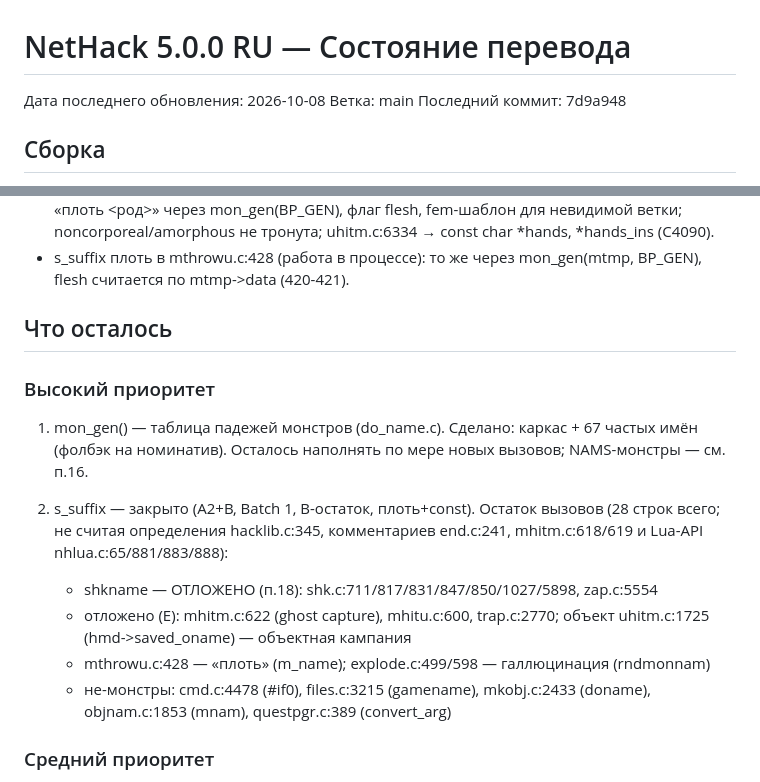
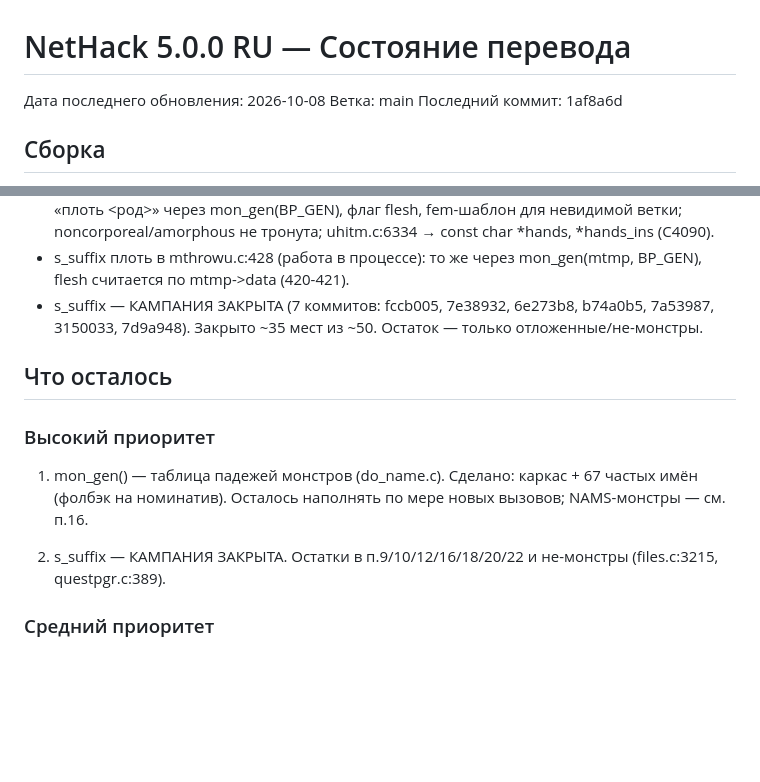
Before and after one commit to Skadga/nethack-ru, a Markdown page: PROGRESS.md, 2 parts joined by grey strips. Rendered like a GitHub page; blank space fills up the shorter version.

Commit message:
PROGRESS.md: кампания s_suffix закрыта

```diff
--- a/PROGRESS.md
+++ b/PROGRESS.md
@@ -2,7 +2,7 @@
 
 Дата последнего обновления: 2026-10-08
 Ветка: main
-Последний коммит: 7d9a948
+Последний коммит: 1af8a6d
 
 ## Сборка
 
@@ -53,6 +53,9 @@
   тронута; uhitm.c:6334 → const char *hands, *hands_ins (C4090).
 - s_suffix плоть в mthrowu.c:428 (работа в процессе): то же через
   mon_gen(mtmp, BP_GEN), flesh считается по mtmp->data (420-421).
+- s_suffix — КАМПАНИЯ ЗАКРЫТА (7 коммитов: fccb005, 7e38932, 6e273b8,
+  b74a0b5, 7a53987, 3150033, 7d9a948). Закрыто ~35 мест из ~50.
+  Остаток — только отложенные/не-монстры.
 
 ## Что осталось
 
@@ -62,17 +65,8 @@
    67 частых имён (фолбэк на номинатив). Осталось наполнять по мере
    новых вызовов; NAMS-монстры — см. п.16.
 
-2. s_suffix — закрыто (A2+B, Batch 1, B-остаток, плоть+const).
-   Остаток вызовов (28 строк всего; не считая определения hacklib.c:345,
-   комментариев end.c:241, mhitm.c:618/619 и Lua-API nhlua.c:65/881/883/888):
-   - shkname — ОТЛОЖЕНО (п.18): shk.c:711/817/831/847/850/1027/5898,
-     zap.c:5554
-   - отложено (E): mhitm.c:622 (ghost capture), mhitu.c:600, trap.c:2770;
-     объект uhitm.c:1725 (hmd->saved_oname) — объектная кампания
-   - mthrowu.c:428 — «плоть» (m_name); explode.c:499/598 — галлюцинация
-     (rndmonnam)
-   - не-монстры: cmd.c:4478 (#if0), files.c:3215 (gamename),
-     mkobj.c:2433 (doname), objnam.c:1853 (mnam), questpgr.c:389 (convert_arg)
+2. s_suffix — КАМПАНИЯ ЗАКРЫТА. Остатки в п.9/10/12/16/18/20/22
+   и не-монстры (files.c:3215, questpgr.c:389).
 
 ### Средний приоритет
 
```
